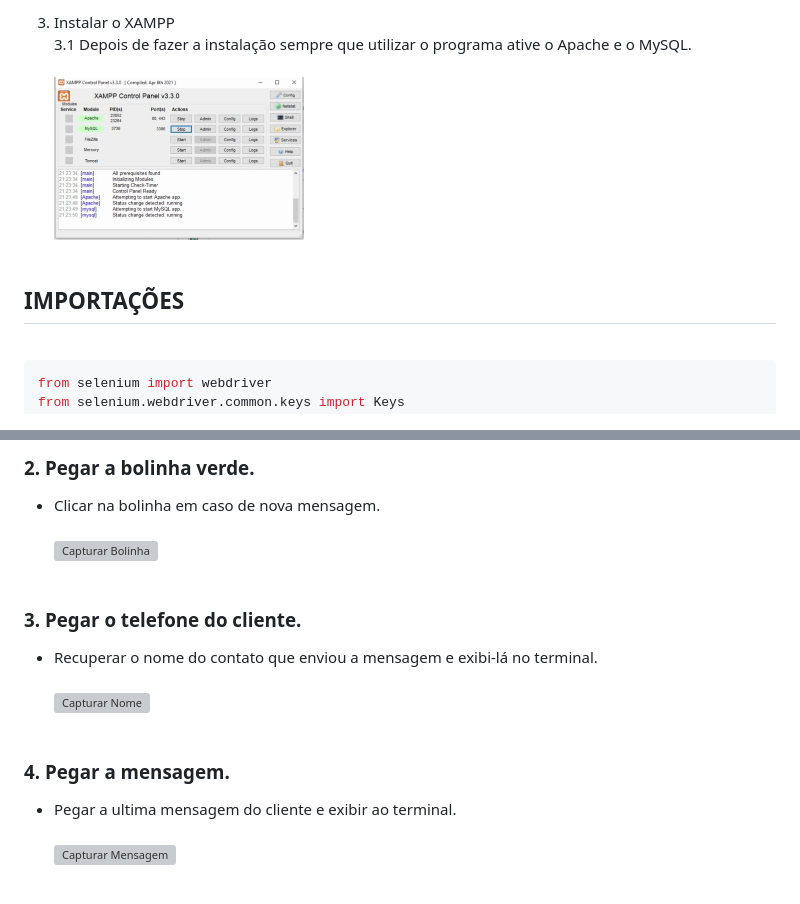
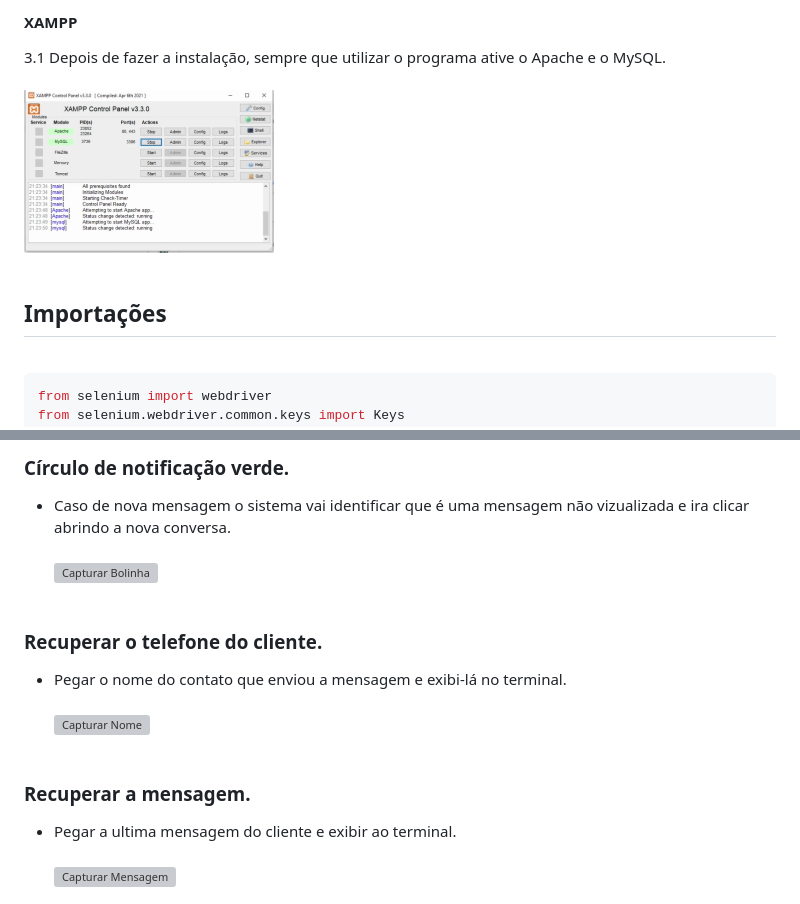
Before and after one commit to vfrancomoreira/chatbot_wpp, a Markdown page: README.md, 2 parts joined by grey strips. Drawn GitHub-style; grey boxes are pictures that could not be loaded.

```diff
--- a/README.md
+++ b/README.md
@@ -37,9 +57,9 @@ Use o WhatsApp automatizado que pode ser usado em delivery ou entrega de conteú
 
-3. Instalar o XAMPP<br>
-3.1 Depois de fazer a instalação sempre que utilizar o programa ative o Apache e o MySQL.<br><br>
+#### <b>XAMPP</b>
+3.1 Depois de fazer a instalação, sempre que utilizar o programa ative o Apache e o MySQL.<br><br>
 <n><img src="img/xampp_2.png" alt="Capturar QR Code" width="250" height="200"><br><br>
 
-## <b>IMPORTAÇÕES</b>
+## <b>Importações</b>
 
 <br>
 
@@ -60,14 +81,14 @@ import requests
 
 
-### 2. Pegar a bolinha verde.
-- Clicar na bolinha em caso de nova mensagem.<br><br>
+### Círculo de notificação verde.
+- Caso de nova mensagem o sistema vai identificar que é uma mensagem não vizualizada e ira clicar abrindo a nova conversa.<br><br>
 <n><img src="img\bolinhaverde.png" alt="Capturar Bolinha" width="350" height="50"><br><br>
 
-### 3. Pegar o telefone do cliente.
-- Recuperar o nome do contato que enviou a mensagem e exibi-lá no terminal.<br><br>
+### Recuperar o telefone do cliente.
+- Pegar o nome do contato que enviou a mensagem e exibi-lá no terminal.<br><br>
 <n><img src="img\telefone_cliente.png" alt="Capturar Nome" width="500" height="60"><br><br>
 
-### 4. Pegar a mensagem.
+### Recuperar a mensagem.
 - Pegar a ultima mensagem do cliente e exibir ao terminal.<br><br>
 <n><img src="img\ultima_msg.png" alt="Capturar Mensagem" width="200" height="100"><br><br>
 <n> No exemplo acima, o usuário vai receber uma mensagem de boas vindas. Após isso, ele começará a interagir com o robô, através dos números passados no menu em PHP.<br><br>
```
Also changed, not shown: other parts of README.md (+40 -19 lines).
